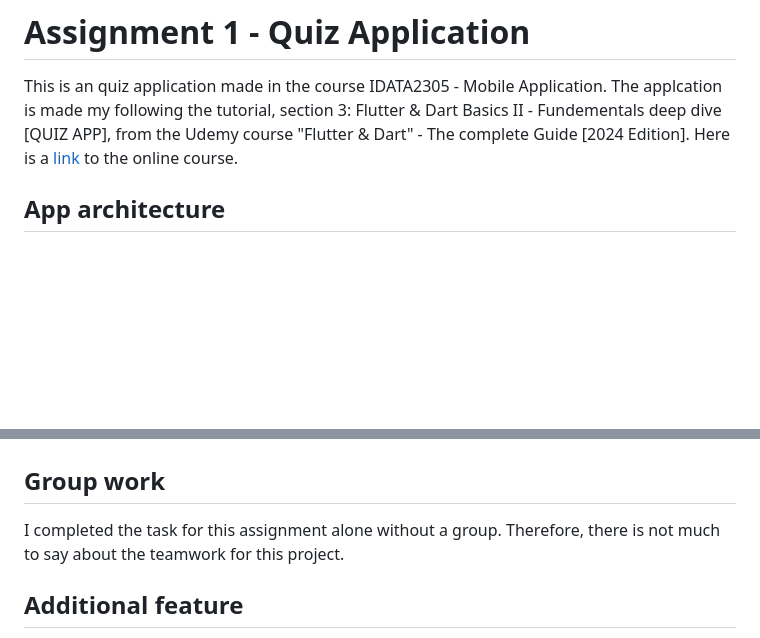
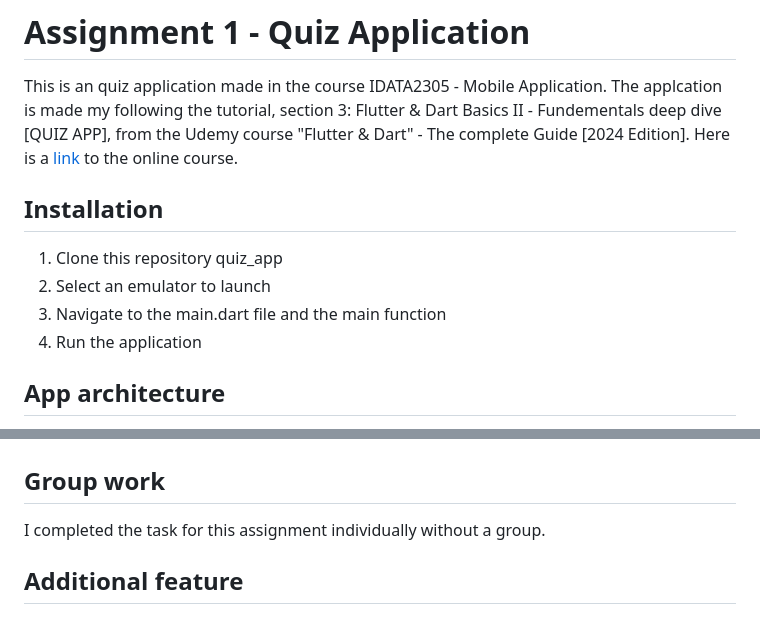
Before and after one commit to birgilv/mobile-applications, a Markdown page: quiz_app/README.md, 2 parts joined by grey strips. Rendered like a GitHub page; blank space fills up the shorter version.

Commit message:
Added installaion instructions and refactored group work

```diff
--- a/quiz_app/README.md
+++ b/quiz_app/README.md
@@ -1,6 +1,12 @@
 # Assignment 1 - Quiz Application
 
 This is an quiz application made in the course IDATA2305 - Mobile Application. The applcation is made my following the tutorial, section 3: Flutter & Dart Basics II - Fundementals deep dive [QUIZ APP], from the Udemy course "Flutter & Dart" - The complete Guide [2024 Edition]. Here is a [link](https://www.udemy.com/course/learn-flutter-dart-to-build-ios-android-apps/?couponCode=SKILLS4SALEA) to the online course.
+
+## Installation
+1. Clone this repository quiz_app
+2. Select an emulator to launch
+3. Navigate to the main.dart file and the main function
+4. Run the application
 
 ## App architecture
 The Quiz App follows a simple, structured architecture that separates files into different layers. The architecture is designed for maintainability and scalability, focusing on breaking down the app's functionality into smaller, reusable components. This approach leverages the strengths of Dart and Flutter in creating clean, responsive, and fast UI applications.
@@ -46,7 +52,7 @@ Contains a button that initiates the quiz.
 ## Class diagram
 
 ## Group work
-I completed the task for this assignment alone without a group. Therefore, there is not much to say about the teamwork for this project.
+I completed the task for this assignment individually without a group.
 
 ## Additional feature
 For the additional feature a progress indicator was added. The progress indicator display the current question of the total amount of questions in the questionset. Typically used on webpages, such as newspaper or photo galleries. By adding a progress indicator the user knows their progress throughout the quiz. The see both their current question number and the total amout of question to answer.
```
